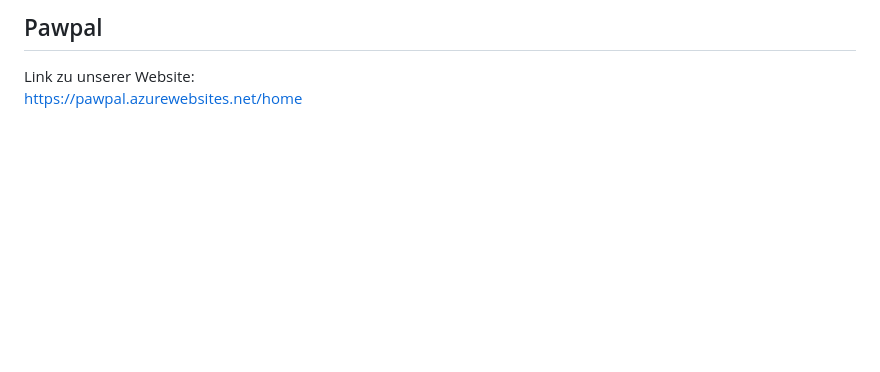
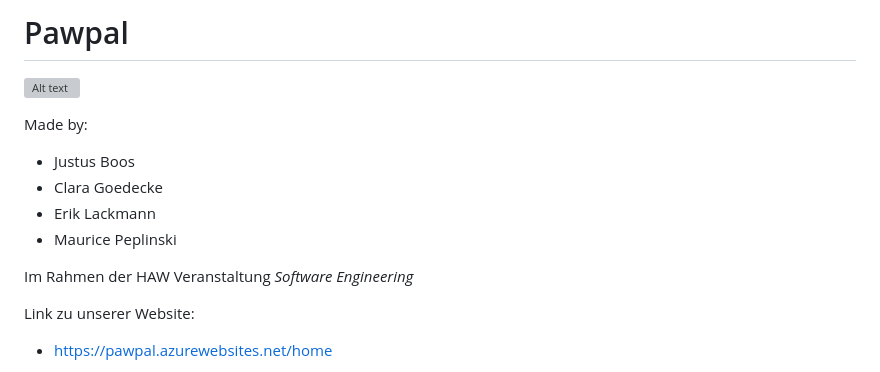
Before and after one commit to LackErik/PawPal, a Markdown page: README.md, the part around the change printed below. Drawn GitHub-style; blank space fills up the shorter version; grey boxes are pictures that could not be loaded.

```diff
--- a/README.md
+++ b/README.md
@@ -1,5 +1,16 @@
-## Pawpal
+# Pawpal
+
+![Alt text](pictures/undraw_dog_c7i6.svg)
+
+
+Made by:
+- Justus Boos
+- Clara Goedecke
+- Erik Lackmann
+- Maurice Peplinski
+
+Im Rahmen der HAW Veranstaltung *Software Engineering*
 
 Link zu unserer Website:
-https://pawpal.azurewebsites.net/home
+- https://pawpal.azurewebsites.net/home
 
```
Also changed, not shown: other parts of README.md (+5 -6 lines).
